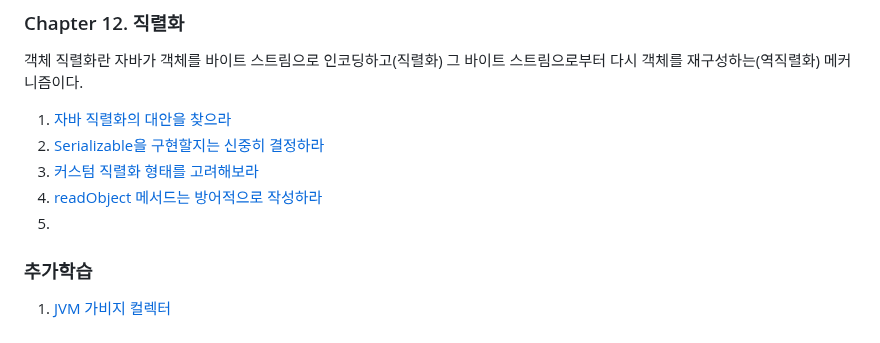
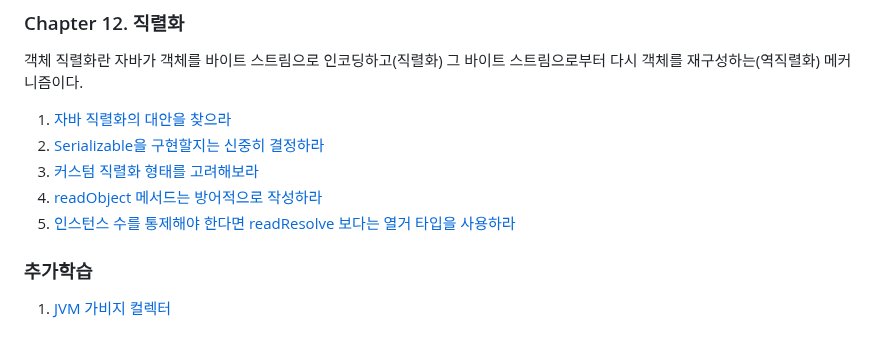
Before and after one commit to brightdev-bs/TIL, a Markdown page: effective-java/docs/Main.md, the part around the change. Rendered like a GitHub page.

Commit message:
이펙티브 자바 - 12장   - 인스턴스 수를 통제해야 한다면 readResolve 보다는 열거 타입을 사용하라

```diff
--- a/effective-java/docs/Main.md
+++ b/effective-java/docs/Main.md
@@ -112,7 +112,7 @@ equlas, hashCode, toString, clone, finalize는 모두 재정의(Overriding)를
 2. [Serializable을 구현할지는 신중히 결정하라](ch12/Serializable을_구현할지는_신중히_결정하라.md)
 3. [커스텀 직렬화 형태를 고려해보라](ch12/커스텀_직렬화_형태를_고려해보라.md)
 4. [readObject 메서드는 방어적으로 작성하라](ch12/readObject_메서드는_방어적으로_작성하라.md)
-5.
+5. [인스턴스 수를 통제해야 한다면 readResolve 보다는 열거 타입을 사용하라](ch12/인스턴스_수를_통제해야_한다면_readResolve_보다는_열거_타입을_사용하라.md)
 
 
 ### 추가학습
```
Also changed, not shown: 1 other file.
